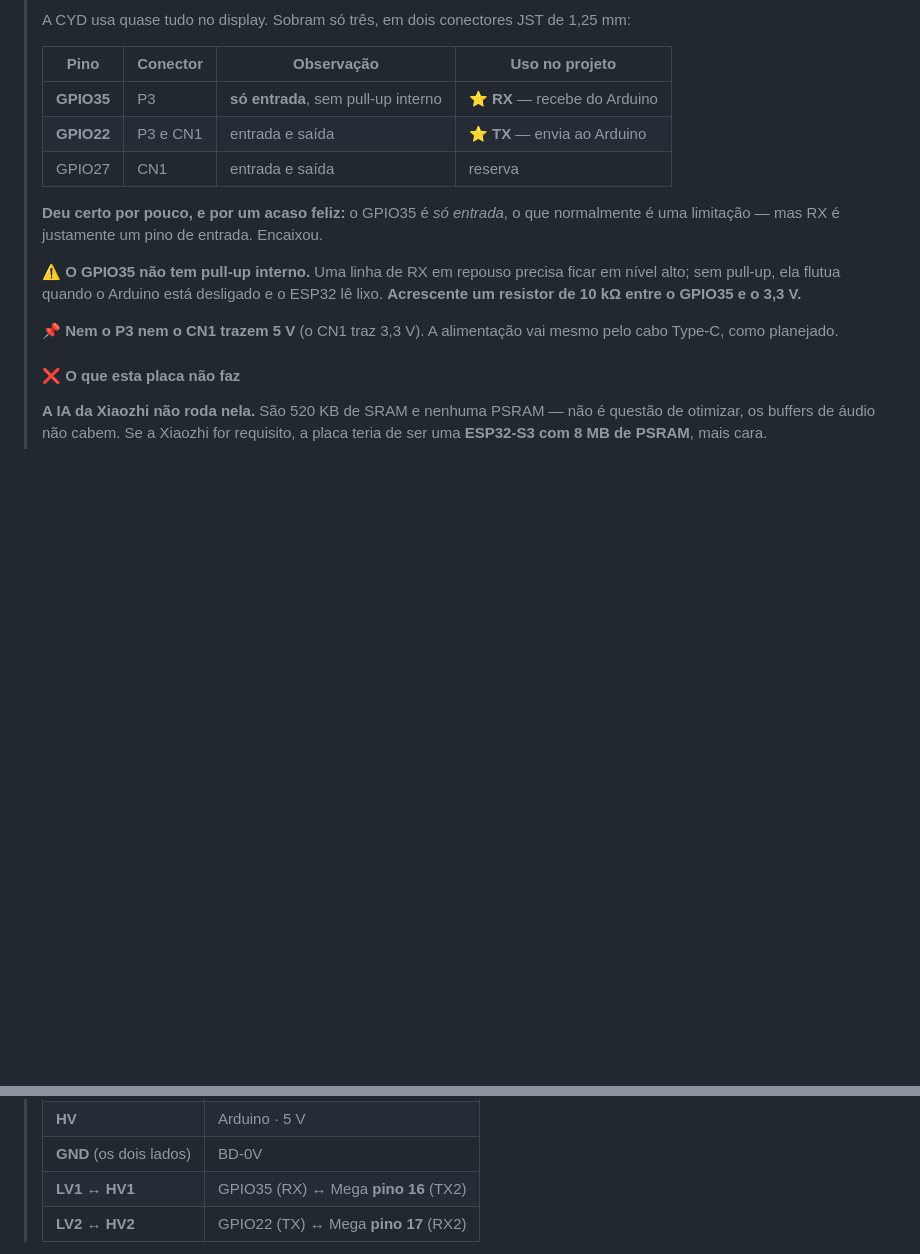
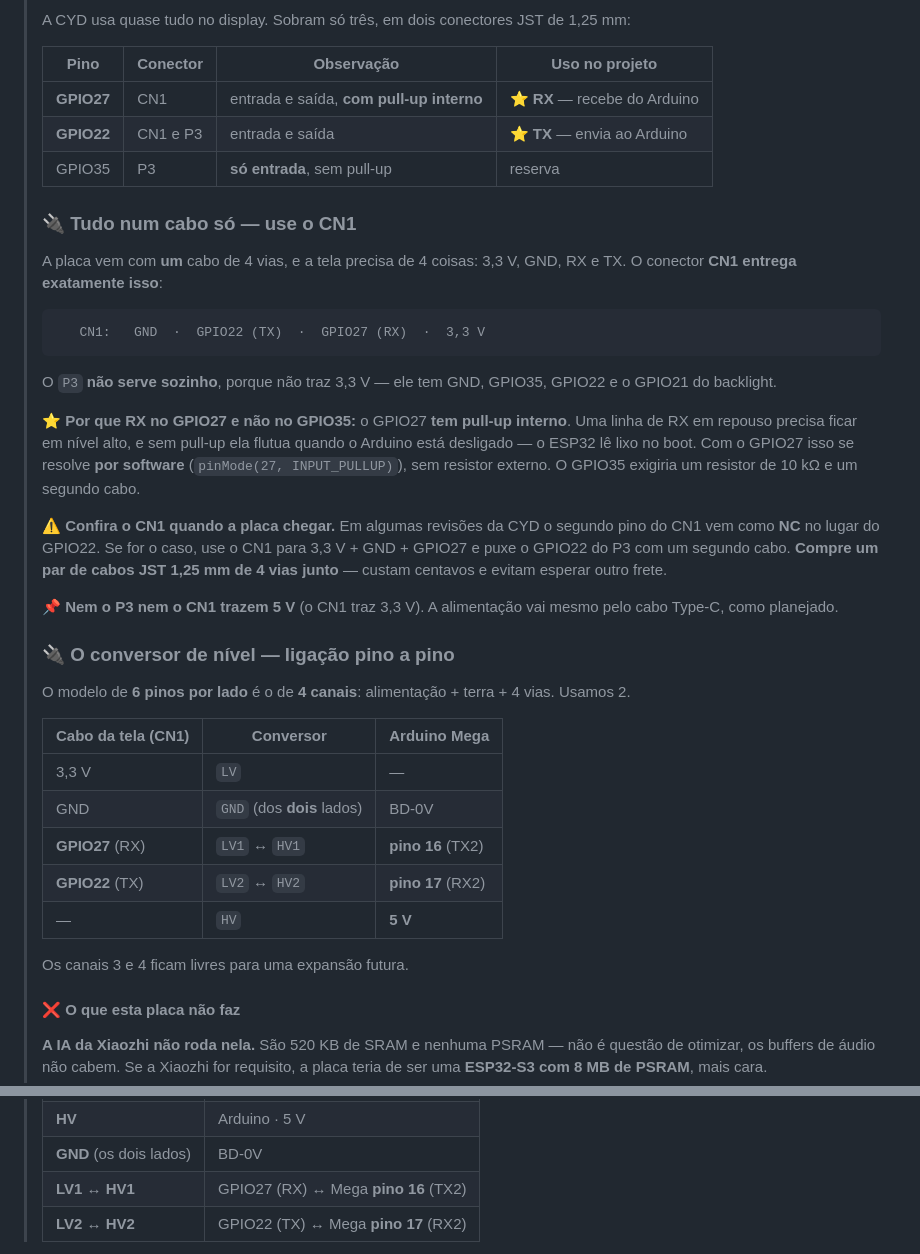
Before and after one commit to Brunobnhtr/projeto-integrador-camara-frigorifica, a Markdown page: camada_0_fundamentos/03_lista_materiais.md, 2 parts joined by grey strips. Rendered like a GitHub page; blank space fills up the shorter version.

Commit message:
RX passa para o GPIO27: pull-up interno e tudo num cabo so
O Bruno notou que o cabo da tela tem 4 fios e perguntou como caberia.
Notando bem, ele achou um problema real na minha proposta: eu tinha posto
RX no GPIO35, que fica no P3 - e o P3 nao traz 3,3 V. Precisaria de dois
cabos.

O CN1 resolve, porque tem GND, GPIO22, GPIO27 e 3,3 V: exatamente as 4
coisas de que a tela precisa, num cabo so.

E a troca traz um ganho de brinde: o GPIO27 TEM pull-up interno, ao
contrario do GPIO35. Aquele resistor de 10k que eu tinha exigido para a
linha de RX nao flutuar deixa de existir - resolve com
pinMode(27, INPUT_PULLUP). Um resistor a menos e um cabo a menos.

Fica GPIO27 = RX, GPIO22 = TX, e o GPIO35 vira reserva.

Documentei tambem a ligacao pino a pino do conversor de 4 canais (o de
6 pinos por lado que ele achou: alimentacao + terra + 4 vias) e o aviso
de conferir o CN1 na chegada, porque em algumas revisoes da CYD o
segundo pino vem como NC no lugar do GPIO22.

Co-Authored-By: Claude Opus 5 <noreply@anthropic.com>

````diff
--- a/camada_0_fundamentos/03_lista_materiais.md
+++ b/camada_0_fundamentos/03_lista_materiais.md
@@ -464,15 +464,39 @@ O edital exige *"garantir conformidade com normas de segurança elétrica"*. Com
 >
 > | Pino | Conector | Observação | Uso no projeto |
 > |---|---|---|---|
-> | **GPIO35** | P3 | **só entrada**, sem pull-up interno | ⭐ **RX** — recebe do Arduino |
-> | **GPIO22** | P3 e CN1 | entrada e saída | ⭐ **TX** — envia ao Arduino |
-> | GPIO27 | CN1 | entrada e saída | reserva |
+> | **GPIO27** | CN1 | entrada e saída, **com pull-up interno** | ⭐ **RX** — recebe do Arduino |
+> | **GPIO22** | CN1 e P3 | entrada e saída | ⭐ **TX** — envia ao Arduino |
+> | GPIO35 | P3 | **só entrada**, sem pull-up | reserva |
 >
-> **Deu certo por pouco, e por um acaso feliz:** o GPIO35 é *só entrada*, o que normalmente é uma limitação — mas RX é justamente um pino de entrada. Encaixou.
+> ### 🔌 Tudo num cabo só — use o CN1
 >
-> ⚠️ **O GPIO35 não tem pull-up interno.** Uma linha de RX em repouso precisa ficar em nível alto; sem pull-up, ela flutua quando o Arduino está desligado e o ESP32 lê lixo. **Acrescente um resistor de 10 kΩ entre o GPIO35 e o 3,3 V.**
+> A placa vem com **um** cabo de 4 vias, e a tela precisa de 4 coisas: 3,3 V, GND, RX e TX. O conector **CN1 entrega exatamente isso**:
+>
+> ```
+>    CN1:   GND  ·  GPIO22 (TX)  ·  GPIO27 (RX)  ·  3,3 V
+> ```
+>
+> O `P3` **não serve sozinho**, porque não traz 3,3 V — ele tem GND, GPIO35, GPIO22 e o GPIO21 do backlight.
+>
+> ⭐ **Por que RX no GPIO27 e não no GPIO35:** o GPIO27 **tem pull-up interno**. Uma linha de RX em repouso precisa ficar em nível alto, e sem pull-up ela flutua quando o Arduino está desligado — o ESP32 lê lixo no boot. Com o GPIO27 isso se resolve **por software** (`pinMode(27, INPUT_PULLUP)`), sem resistor externo. O GPIO35 exigiria um resistor de 10 kΩ e um segundo cabo.
+>
+> ⚠️ **Confira o CN1 quando a placa chegar.** Em algumas revisões da CYD o segundo pino do CN1 vem como **NC** no lugar do GPIO22. Se for o caso, use o CN1 para 3,3 V + GND + GPIO27 e puxe o GPIO22 do P3 com um segundo cabo. **Compre um par de cabos JST 1,25 mm de 4 vias junto** — custam centavos e evitam esperar outro frete.
 >
 > 📌 **Nem o P3 nem o CN1 trazem 5 V** (o CN1 traz 3,3 V). A alimentação vai mesmo pelo cabo Type-C, como planejado.
+>
+> ### 🔌 O conversor de nível — ligação pino a pino
+>
+> O modelo de **6 pinos por lado** é o de **4 canais**: alimentação + terra + 4 vias. Usamos 2.
+>
+> | Cabo da tela (CN1) | Conversor | Arduino Mega |
+> |---|---|---|
+> | 3,3 V | `LV` | — |
+> | GND | `GND` (dos **dois** lados) | BD-0V |
+> | **GPIO27** (RX) | `LV1` ↔ `HV1` | **pino 16** (TX2) |
+> | **GPIO22** (TX) | `LV2` ↔ `HV2` | **pino 17** (RX2) |
+> | — | `HV` | **5 V** |
+>
+> Os canais 3 e 4 ficam livres para uma expansão futura.
 >
 > #### ❌ O que esta placa não faz
 >
@@ -528,7 +552,7 @@ O edital exige *"garantir conformidade com normas de segurança elétrica"*. Com
 > | **LV** | CYD · 3,3 V (conector **CN1**) |
 > | **HV** | Arduino · 5 V |
 > | **GND** (os dois lados) | BD-0V |
-> | **LV1 ↔ HV1** | GPIO35 (RX) ↔ Mega **pino 16** (TX2) |
+> | **LV1 ↔ HV1** | GPIO27 (RX) ↔ Mega **pino 16** (TX2) |
 > | **LV2 ↔ HV2** | GPIO22 (TX) ↔ Mega **pino 17** (RX2) |
 
 > **O perigo é que ligar direto *parece* funcionar.** O ESP32 tem diodos internos de proteção que grampeiam a tensão, então a comunicação estabelece e tudo aparenta estar certo. Mas passa corrente por esses diodos continuamente, e o pino degrada em semanas. Quando falhar, vai parecer defeito de fábrica do módulo.
````
